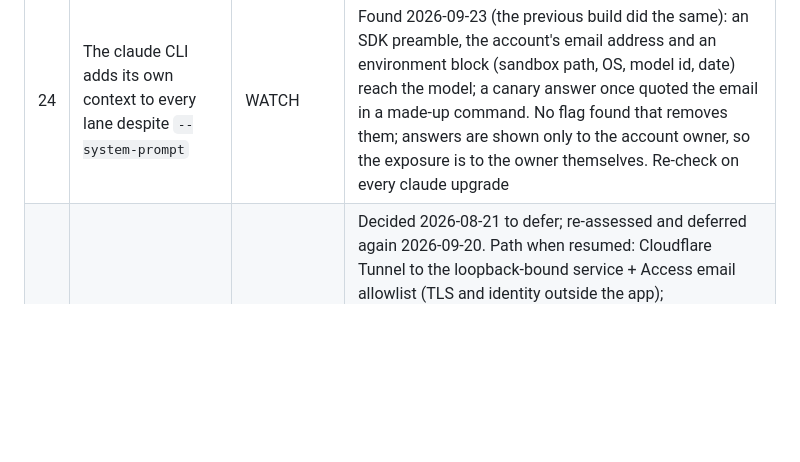
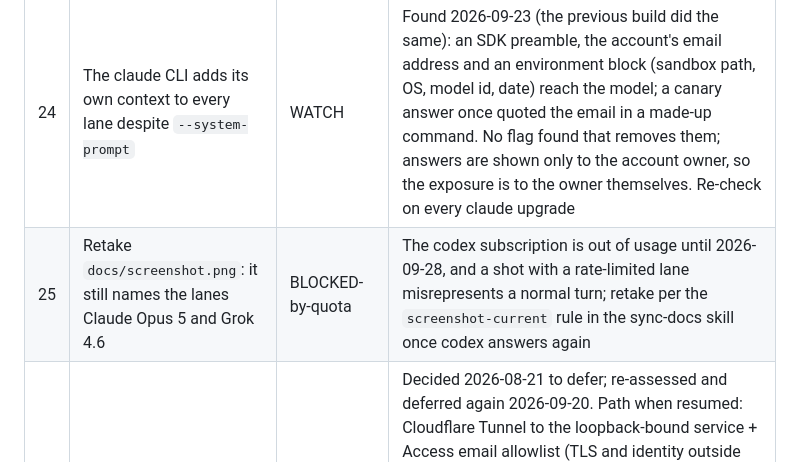
Before and after one commit to oldantique/fusion, a Markdown page: docs/THREADS.md, the part around the change. GitHub-like rendering; blank space fills up the shorter version.

Commit message:
THREADS #25: the README screenshot waits for codex's quota to reset
The lane names in the picture changed today, but a retake now would show the codex
lane rate-limited, which is not what a normal turn looks like.

Co-Authored-By: Claude Opus 5.5 (1M context) <noreply@anthropic.com>
Claude-Session: https://claude.ai/code/session_01Mi2UJZKX3CHKEy7X66sZJ8

```diff
--- a/docs/THREADS.md
+++ b/docs/THREADS.md
@@ -20,6 +20,7 @@ thread moves. Finished threads go to Archive with a one-line outcome — never d
 | 18 | kimi subscription and non-interactive use | ACCEPTED-RISK | Kimi Code community guidelines (2026-08) say the subscription is for interactive use only, scripted use may be suspended. Owner decided 2026-08-25 to keep the lane on the subscription. Fallback if enforced: the same `kimi` binary on a platform.kimi.com pay-as-you-go key (credential change only, no parser change) |
 | 22 | Automated test for the UI's per-turn name resolution | OPEN | Names inside a turn come from `turns.models_json` (`mountTurn` in `web/app.js`); verified by hand in a headless browser (history vs live turn), no test pins it. Cheapest route: move the resolver into a small pure module that `node:test` can import, without adding a frontend test framework |
 | 24 | The claude CLI adds its own context to every lane despite `--system-prompt` | WATCH | Found 2026-09-23 (the previous build did the same): an SDK preamble, the account's email address and an environment block (sandbox path, OS, model id, date) reach the model; a canary answer once quoted the email in a made-up command. No flag found that removes them; answers are shown only to the account owner, so the exposure is to the owner themselves. Re-check on every claude upgrade |
+| 25 | Retake `docs/screenshot.png`: it still names the lanes Claude Opus 5 and Grok 4.6 | BLOCKED-by-quota | The codex subscription is out of usage until 2026-09-28, and a shot with a rate-limited lane misrepresents a normal turn; retake per the `screenshot-current` rule in the sync-docs skill once codex answers again |
 | 16 | Share with a few friends over the owner's domain | ON-HOLD | Decided 2026-08-21 to defer; re-assessed and deferred again 2026-09-20. Path when resumed: Cloudflare Tunnel to the loopback-bound service + Access email allowlist (TLS and identity outside the app); `src/server/auth.ts` trusts the Access JWT as identity; `conversations.owner` column and per-owner filtering in `src/store/db.ts` + `src/server/main.ts`; per-user daily turn cap; cookie `secure` behind the proxy; per-IP login rate limit (today only a fixed delay in `src/server/main.ts`); rewrite the RUNBOOK security posture. Found 2026-09-20: no existing tunnel to reuse, so a named tunnel is created from scratch and its login and the DNS record need the owner in a browser; the subdomain (and whether it sits under the owner's publication brand) is undecided; the SSE ping already outlasts the proxy's idle timeout, so streaming needs no change. File access is already contained by the jail (#15); the subscription-sharing terms risk is the owner's call |
 
 ## Archive
```
